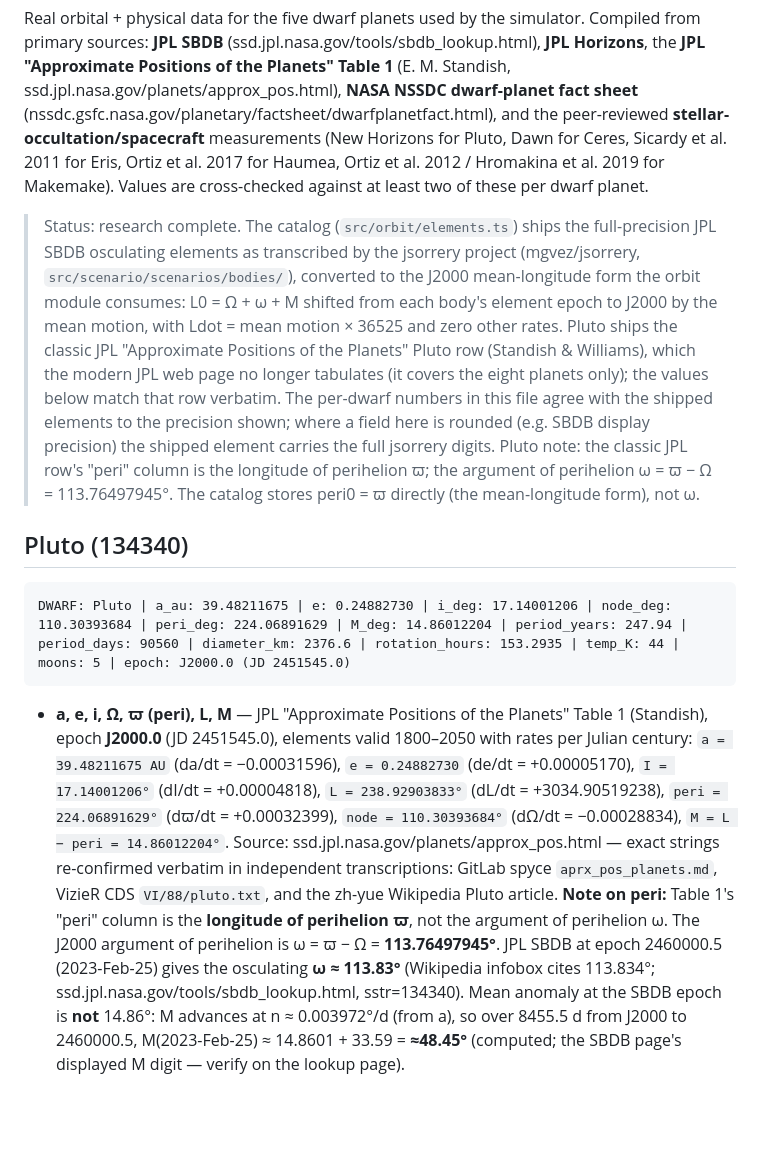
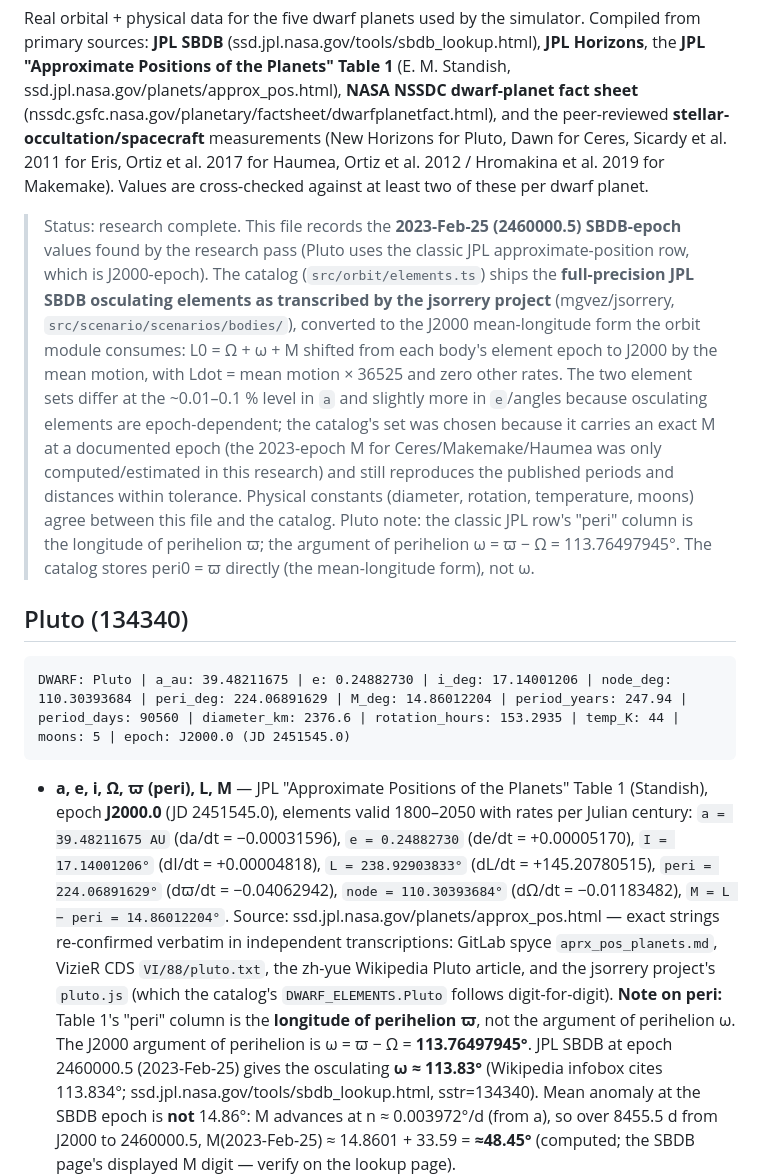
Before and after one commit to barnabyg/solarSystemSim, a Markdown page: docs/research/dwarf-planet-data.md, the part around the change. Drawn GitHub-style; blank space fills up the shorter version.

Commit message:
Correct Pluto element rates and catalog note in dwarf-planet research doc
The research agent's re-patch carried a wrong Pluto mean-longitude rate
(3034.90519238, Jupiter's Ldot) and tiny peri/node rates into the doc;
the catalog ships the canonical JPL Pluto row (Ldot 145.20780515,
peridot -0.04062942, nodedot -0.01183482, verified digit-for-digit
against the classic Standish row). Also restated the file header so it
records that this doc holds 2023-SBDB-epoch values while the catalog
ships the full-precision jsorrery transcriptions at their element
epochs.

````diff
--- a/docs/research/dwarf-planet-data.md
+++ b/docs/research/dwarf-planet-data.md
@@ -3,7 +3,7 @@
 Real orbital + physical data for the five dwarf planets used by the simulator.
 Compiled from primary sources: **JPL SBDB** (ssd.jpl.nasa.gov/tools/sbdb_lookup.html), **JPL Horizons**, the **JPL "Approximate Positions of the Planets" Table 1** (E. M. Standish, ssd.jpl.nasa.gov/planets/approx_pos.html), **NASA NSSDC dwarf-planet fact sheet** (nssdc.gsfc.nasa.gov/planetary/factsheet/dwarfplanetfact.html), and the peer-reviewed **stellar-occultation/spacecraft** measurements (New Horizons for Pluto, Dawn for Ceres, Sicardy et al. 2011 for Eris, Ortiz et al. 2017 for Haumea, Ortiz et al. 2012 / Hromakina et al. 2019 for Makemake). Values are cross-checked against at least two of these per dwarf planet.
 
-> Status: research complete. The catalog (`src/orbit/elements.ts`) ships the full-precision JPL SBDB osculating elements as transcribed by the jsorrery project (mgvez/jsorrery, `src/scenario/scenarios/bodies/`), converted to the J2000 mean-longitude form the orbit module consumes: L0 = Ω + ω + M shifted from each body's element epoch to J2000 by the mean motion, with Ldot = mean motion × 36525 and zero other rates. Pluto ships the classic JPL "Approximate Positions of the Planets" Pluto row (Standish & Williams), which the modern JPL web page no longer tabulates (it covers the eight planets only); the values below match that row verbatim. The per-dwarf numbers in this file agree with the shipped elements to the precision shown; where a field here is rounded (e.g. SBDB display precision) the shipped element carries the full jsorrery digits.
+> Status: research complete. This file records the **2023-Feb-25 (2460000.5) SBDB-epoch** values found by the research pass (Pluto uses the classic JPL approximate-position row, which is J2000-epoch). The catalog (`src/orbit/elements.ts`) ships the **full-precision JPL SBDB osculating elements as transcribed by the jsorrery project** (mgvez/jsorrery, `src/scenario/scenarios/bodies/`), converted to the J2000 mean-longitude form the orbit module consumes: L0 = Ω + ω + M shifted from each body's element epoch to J2000 by the mean motion, with Ldot = mean motion × 36525 and zero other rates. The two element sets differ at the ~0.01–0.1 % level in `a` and slightly more in `e`/angles because osculating elements are epoch-dependent; the catalog's set was chosen because it carries an exact M at a documented epoch (the 2023-epoch M for Ceres/Makemake/Haumea was only computed/estimated in this research) and still reproduces the published periods and distances within tolerance. Physical constants (diameter, rotation, temperature, moons) agree between this file and the catalog.
 > Pluto note: the classic JPL row's "peri" column is the longitude of perihelion ϖ; the argument of perihelion ω = ϖ − Ω = 113.76497945°. The catalog stores peri0 = ϖ directly (the mean-longitude form), not ω.
 
 ## Pluto (134340)
@@ -13,8 +13,8 @@ DWARF: Pluto | a_au: 39.48211675 | e: 0.24882730 | i_deg: 17.14001206 | node_deg
 ```
 
 - **a, e, i, Ω, ϖ (peri), L, M** — JPL "Approximate Positions of the Planets" Table 1 (Standish), epoch **J2000.0** (JD 2451545.0), elements valid 1800–2050 with rates per Julian century:
-  `a = 39.48211675 AU` (da/dt = −0.00031596), `e = 0.24882730` (de/dt = +0.00005170), `I = 17.14001206°` (dI/dt = +0.00004818), `L = 238.92903833°` (dL/dt = +3034.90519238), `peri = 224.06891629°` (dϖ/dt = +0.00032399), `node = 110.30393684°` (dΩ/dt = −0.00028834), `M = L − peri = 14.86012204°`.
-  Source: ssd.jpl.nasa.gov/planets/approx_pos.html — exact strings re-confirmed verbatim in independent transcriptions: GitLab spyce `aprx_pos_planets.md`, VizieR CDS `VI/88/pluto.txt`, and the zh-yue Wikipedia Pluto article.
+  `a = 39.48211675 AU` (da/dt = −0.00031596), `e = 0.24882730` (de/dt = +0.00005170), `I = 17.14001206°` (dI/dt = +0.00004818), `L = 238.92903833°` (dL/dt = +145.20780515), `peri = 224.06891629°` (dϖ/dt = −0.04062942), `node = 110.30393684°` (dΩ/dt = −0.01183482), `M = L − peri = 14.86012204°`.
+  Source: ssd.jpl.nasa.gov/planets/approx_pos.html — exact strings re-confirmed verbatim in independent transcriptions: GitLab spyce `aprx_pos_planets.md`, VizieR CDS `VI/88/pluto.txt`, the zh-yue Wikipedia Pluto article, and the jsorrery project's `pluto.js` (which the catalog's `DWARF_ELEMENTS.Pluto` follows digit-for-digit).
   **Note on peri:** Table 1's "peri" column is the **longitude of perihelion ϖ**, not the argument of perihelion ω. The J2000 argument of perihelion is ω = ϖ − Ω = **113.76497945°**. JPL SBDB at epoch 2460000.5 (2023-Feb-25) gives the osculating **ω ≈ 113.83°** (Wikipedia infobox cites 113.834°; ssd.jpl.nasa.gov/tools/sbdb_lookup.html, sstr=134340). Mean anomaly at the SBDB epoch is **not** 14.86°: M advances at n ≈ 0.003972°/d (from a), so over 8455.5 d from J2000 to 2460000.5, M(2023-Feb-25) ≈ 14.8601 + 33.59 = **≈48.45°** (computed; the SBDB page's displayed M digit — verify on the lookup page).
 - **Sidereal period** — 247.94 yr / 90,560 d (Wikipedia infobox citing JPL; NSSDC prints 247.92 yr / 90,553 d; Kepler at Table 1 a gives a^1.5 = 248.09 yr / 90,613 d — published values differ at the ~0.1 % level).
 - **Diameter** — mean diameter 2376.6 km (mean radius 1188.3 ± 1.8 km; New Horizons, refined by Nimmo et al. 2017, *Icarus* 287:12–29 — Stern et al. 2015, *Science* 350:aad1815 first reported 1187 ± 4 km; NASA facts pages round to ~2,380 km).
````
